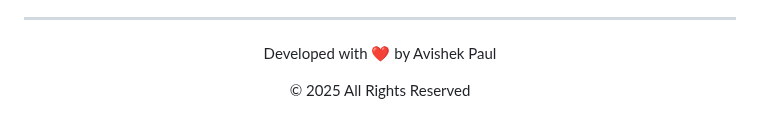
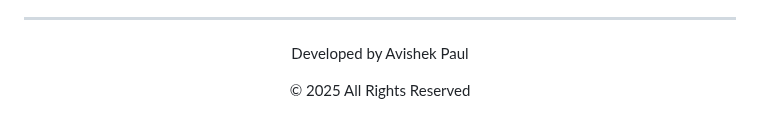
Before and after one commit to paulavishek/Nexus-360, a Markdown page: README.md, the part around the change. GitHub-like rendering.

```diff
--- a/README.md
+++ b/README.md
@@ -276,6 +276,6 @@ For production deployment, we recommend:
 ---
 
 <div align="center">
-  <p>Developed with ❤️ by Avishek Paul</p>
+  <p>Developed by Avishek Paul</p>
   <p>© 2025 All Rights Reserved</p>
 </div>
```
